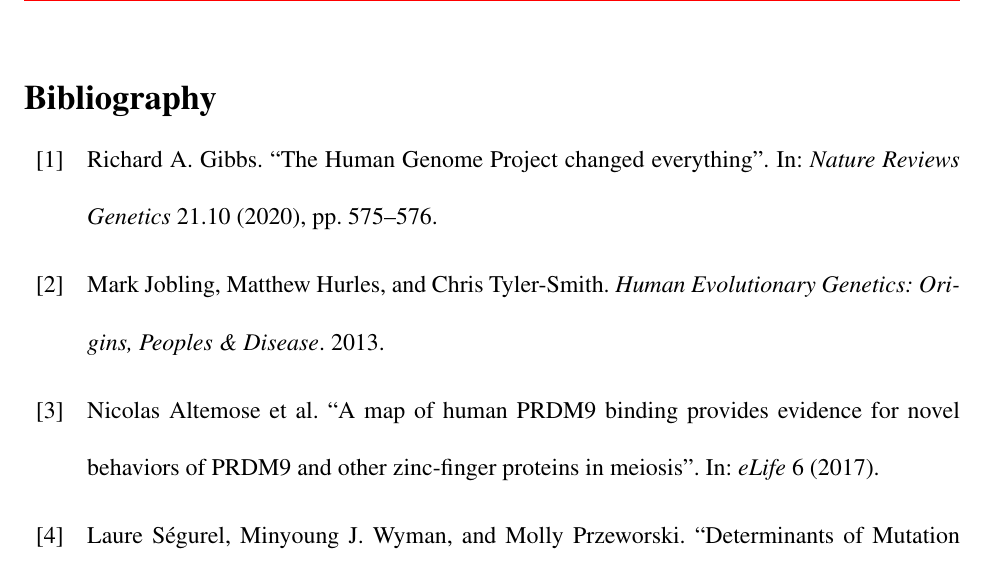
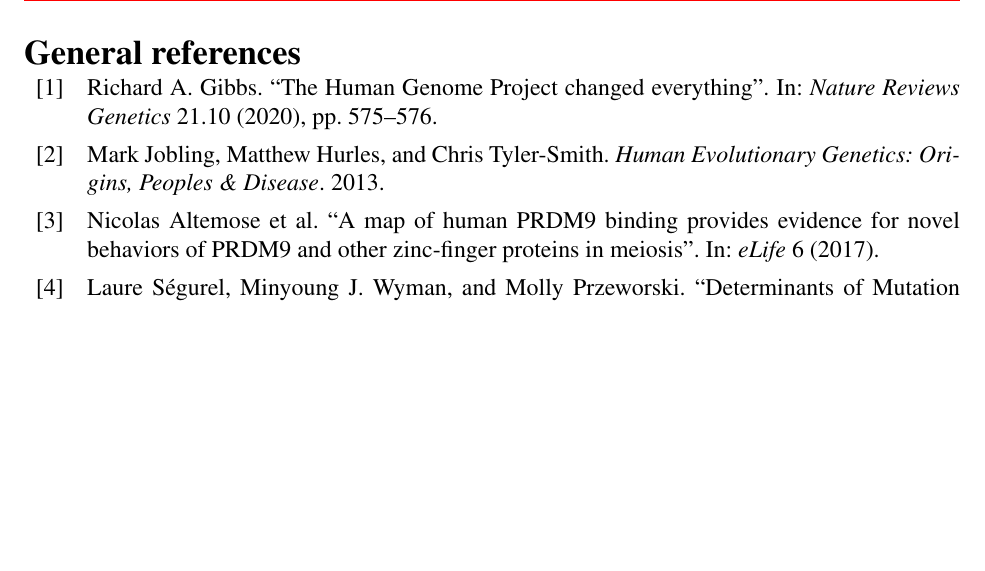
Before and after one commit to diazale/phd_thesis, a LaTeX thesis (main.tex): part of page 244 of 258 before the commit and part of page 244 of 253 after it, cut at the place of the change, the shorter picture padded with empty space. Compiled offline with pdfLaTeX.

Commit message:
checkpoint

```diff
--- a/main.tex
+++ b/main.tex
@@ -403,7 +403,9 @@
 \cleardoublepage
 \phantomsection
 \addcontentsline{toc}{chapter}{General references}
-\printbibliography[keyword = mainbib]%, heading=subbibintoc]
+\begin{singlespace}
+\printbibliography[keyword = mainbib, title={General references}]%, heading=subbibintoc]
+\end{singlespace}
 %\end{refsection}
 
 
```
